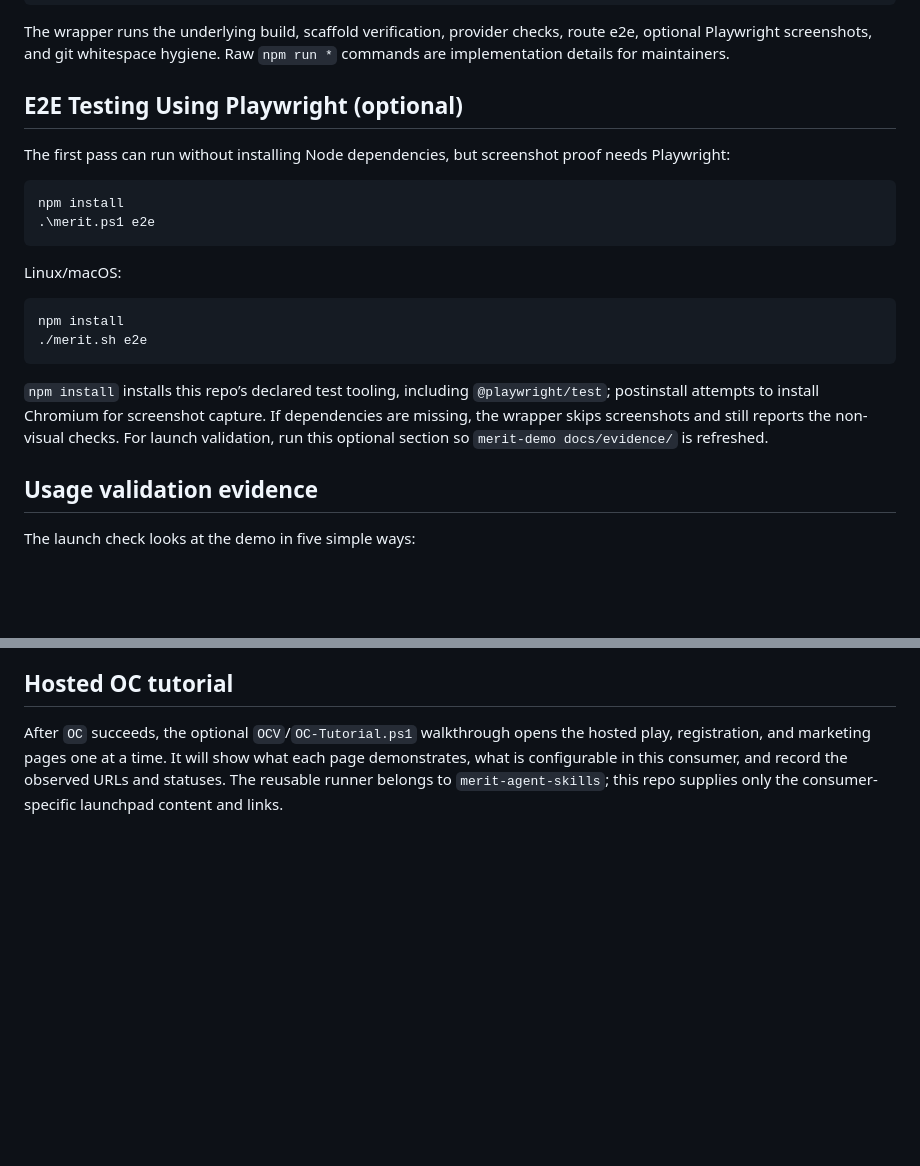
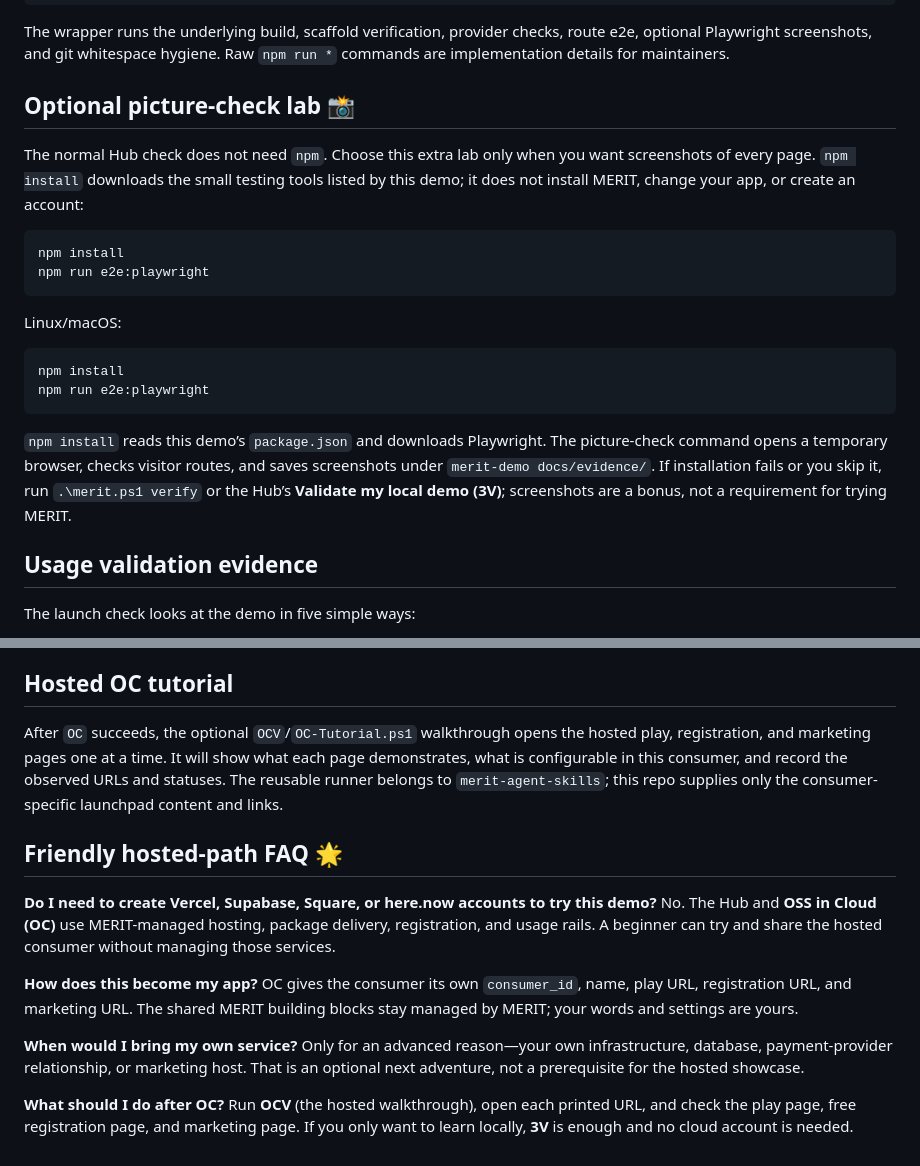
Before and after one commit to Mr-PI-Bala/merit-demo, a Markdown page: merit-demo docs/merit_demo_usage.md, 2 parts joined by grey strips. Rendered like a GitHub page; blank space fills up the shorter version.

Commit message:
docs: explain managed hosted path

````diff
--- a/merit-demo docs/merit_demo_usage.md
+++ b/merit-demo docs/merit_demo_usage.md
@@ -152,23 +152,23 @@ Linux/macOS:
 
 The wrapper runs the underlying build, scaffold verification, provider checks, route e2e, optional Playwright screenshots, and git whitespace hygiene. Raw `npm run *` commands are implementation details for maintainers.
 
-## E2E Testing Using Playwright (optional)
+## Optional picture-check lab 📸
 
-The first pass can run without installing Node dependencies, but screenshot proof needs Playwright:
+The normal Hub check does not need `npm`. Choose this extra lab only when you want screenshots of every page. `npm install` downloads the small testing tools listed by this demo; it does not install MERIT, change your app, or create an account:
 
 ```powershell
 npm install
-.\merit.ps1 e2e
+npm run e2e:playwright
 ```
 
 Linux/macOS:
 
 ```bash
 npm install
-./merit.sh e2e
+npm run e2e:playwright
 ```
 
-`npm install` installs this repo’s declared test tooling, including `@playwright/test`; postinstall attempts to install Chromium for screenshot capture. If dependencies are missing, the wrapper skips screenshots and still reports the non-visual checks. For launch validation, run this optional section so `merit-demo docs/evidence/` is refreshed.
+`npm install` reads this demo’s `package.json` and downloads Playwright. The picture-check command opens a temporary browser, checks visitor routes, and saves screenshots under `merit-demo docs/evidence/`. If installation fails or you skip it, run `.\merit.ps1 verify` or the Hub’s **Validate my local demo (3V)**; screenshots are a bonus, not a requirement for trying MERIT.
 
 ## Usage validation evidence
 
@@ -228,3 +228,17 @@ what each page demonstrates, what is configurable in this consumer, and record
 the observed URLs and statuses. The reusable runner belongs to
 `merit-agent-skills`; this repo supplies only the consumer-specific launchpad
 content and links.
+
+## Friendly hosted-path FAQ 🌟
+
+**Do I need to create Vercel, Supabase, Square, or here.now accounts to try this demo?**
+No. The Hub and **OSS in Cloud (OC)** use MERIT-managed hosting, package delivery, registration, and usage rails. A beginner can try and share the hosted consumer without managing those services.
+
+**How does this become my app?**
+OC gives the consumer its own `consumer_id`, name, play URL, registration URL, and marketing URL. The shared MERIT building blocks stay managed by MERIT; your words and settings are yours.
+
+**When would I bring my own service?**
+Only for an advanced reason—your own infrastructure, database, payment-provider relationship, or marketing host. That is an optional next adventure, not a prerequisite for the hosted showcase.
+
+**What should I do after OC?**
+Run **OCV** (the hosted walkthrough), open each printed URL, and check the play page, free registration page, and marketing page. If you only want to learn locally, **3V** is enough and no cloud account is needed.
````
